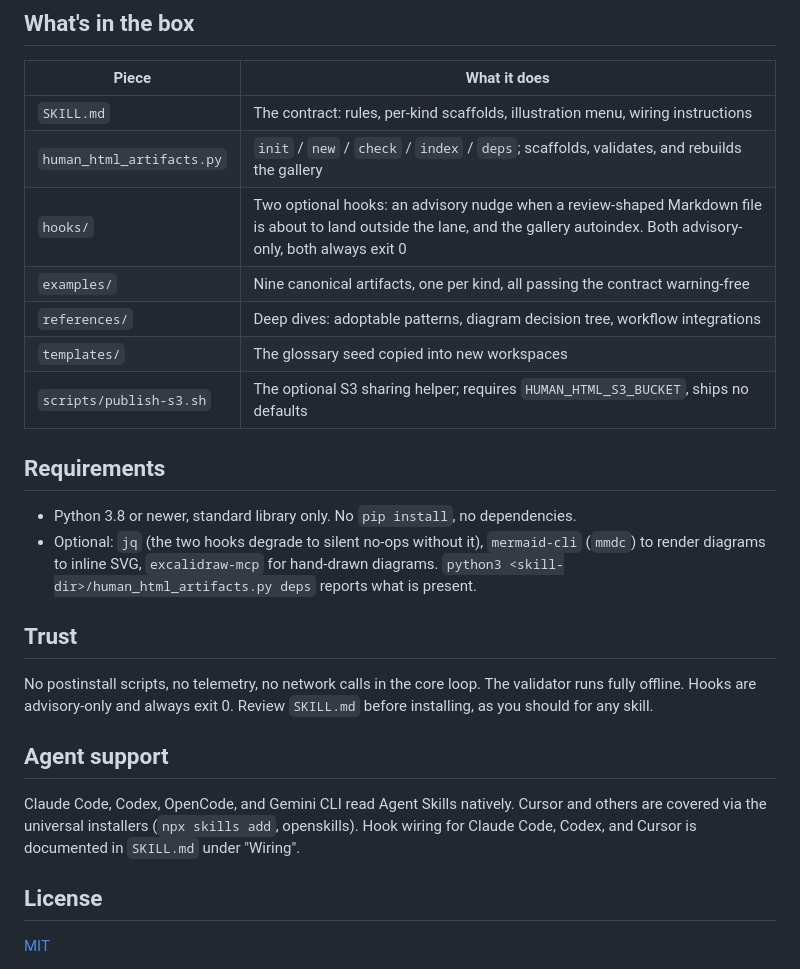
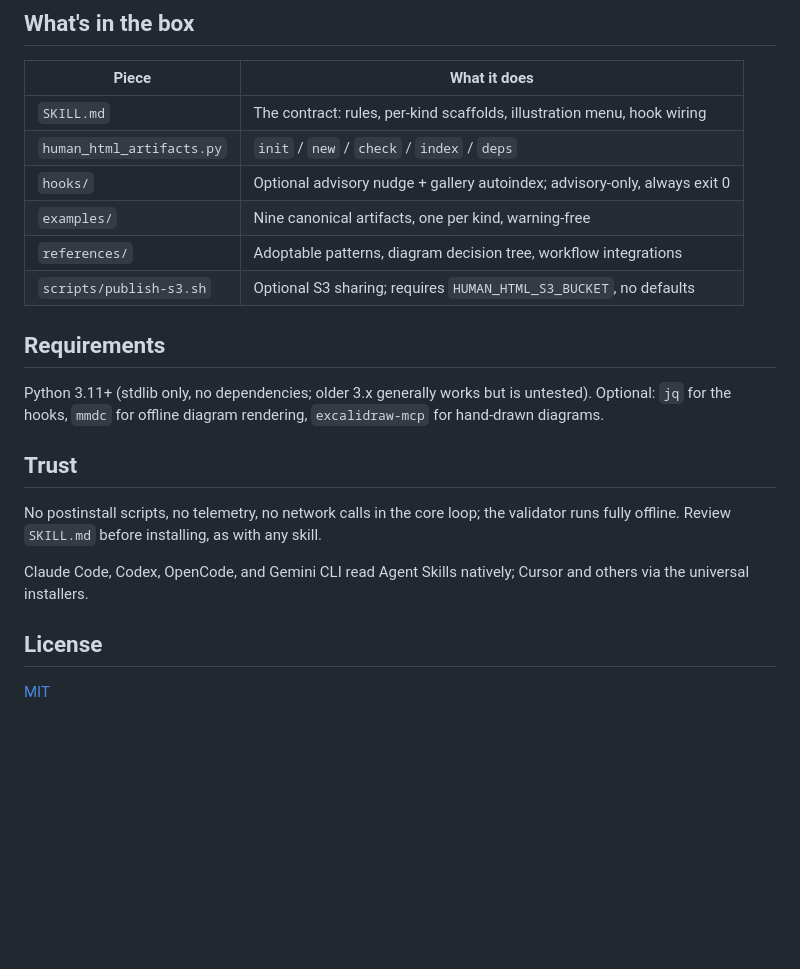
Before and after one commit to rhnfzl/human-html, a Markdown page: README.md, the part around one of its changes. GitHub-like rendering; blank space fills up the shorter version.

```diff
--- a/README.md
+++ b/README.md
@@ -58,26 +31,22 @@ Austin Kleon's book of that name makes the case that nothing is original: you st
 
 | Piece | What it does |
 |---|---|
-| `SKILL.md` | The contract: rules, per-kind scaffolds, illustration menu, wiring instructions |
-| `human_html_artifacts.py` | `init` / `new` / `check` / `index` / `deps`; scaffolds, validates, and rebuilds the gallery |
-| `hooks/` | Two optional hooks: an advisory nudge when a review-shaped Markdown file is about to land outside the lane, and the gallery autoindex. Both advisory-only, both always exit 0 |
-| `examples/` | Nine canonical artifacts, one per kind, all passing the contract warning-free |
-| `references/` | Deep dives: adoptable patterns, diagram decision tree, workflow integrations |
-| `templates/` | The glossary seed copied into new workspaces |
-| `scripts/publish-s3.sh` | The optional S3 sharing helper; requires `HUMAN_HTML_S3_BUCKET`, ships no defaults |
+| `SKILL.md` | The contract: rules, per-kind scaffolds, illustration menu, hook wiring |
+| `human_html_artifacts.py` | `init` / `new` / `check` / `index` / `deps` |
+| `hooks/` | Optional advisory nudge + gallery autoindex; advisory-only, always exit 0 |
+| `examples/` | Nine canonical artifacts, one per kind, warning-free |
+| `references/` | Adoptable patterns, diagram decision tree, workflow integrations |
+| `scripts/publish-s3.sh` | Optional S3 sharing; requires `HUMAN_HTML_S3_BUCKET`, no defaults |
 
 ## Requirements
 
-- Python 3.8 or newer, standard library only. No `pip install`, no dependencies.
-- Optional: `jq` (the two hooks degrade to silent no-ops without it), `mermaid-cli` (`mmdc`) to render diagrams to inline SVG, `excalidraw-mcp` for hand-drawn diagrams. `python3 <skill-dir>/human_html_artifacts.py deps` reports what is present.
+Python 3.11+ (stdlib only, no dependencies; older 3.x generally works but is untested). Optional: `jq` for the hooks, `mmdc` for offline diagram rendering, `excalidraw-mcp` for hand-drawn diagrams.
 
 ## Trust
 
-No postinstall scripts, no telemetry, no network calls in the core loop. The validator runs fully offline. Hooks are advisory-only and always exit 0. Review `SKILL.md` before installing, as you should for any skill.
+No postinstall scripts, no telemetry, no network calls in the core loop; the validator runs fully offline. Review `SKILL.md` before installing, as with any skill.
 
-## Agent support
-
-Claude Code, Codex, OpenCode, and Gemini CLI read Agent Skills natively. Cursor and others are covered via the universal installers (`npx skills add`, openskills). Hook wiring for Claude Code, Codex, and Cursor is documented in `SKILL.md` under "Wiring".
+Claude Code, Codex, OpenCode, and Gemini CLI read Agent Skills natively; Cursor and others via the universal installers.
 
 ## License
 
```
Also changed, not shown: other parts of README.md (+9 -36 lines).
